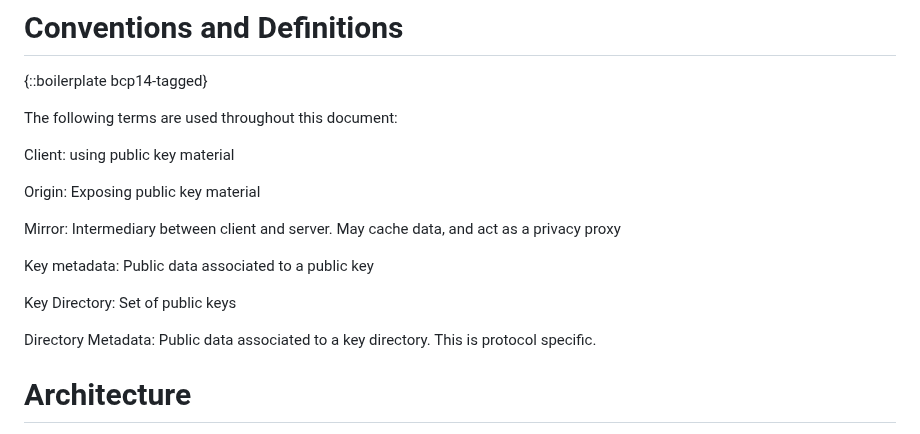
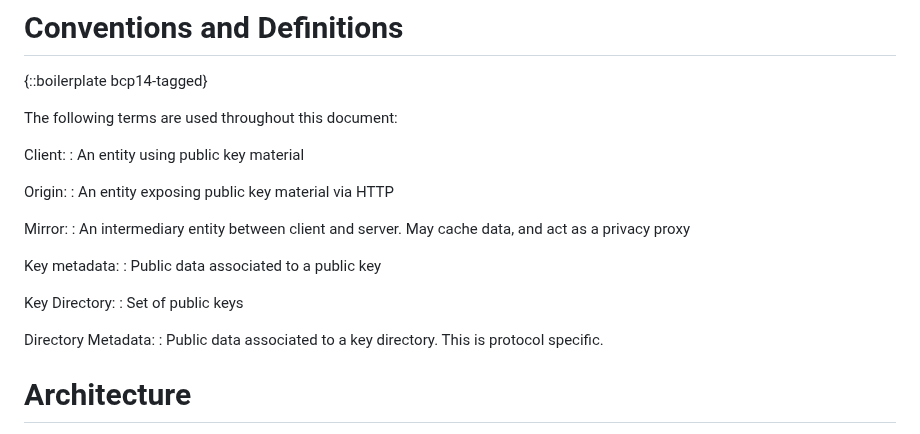
Before and after one commit to thibmeu/draft-darling-key-directory-over-http, a Markdown page: draft-darling-key-directory-over-http.md, the part around the change. Drawn GitHub-style.

Commit message:
Improve formating of terminology

```diff
--- a/draft-darling-key-directory-over-http.md
+++ b/draft-darling-key-directory-over-http.md
@@ -90,19 +90,25 @@ Format is a lot more work (likely different as well), so reusing COSE key set an
 
 The following terms are used throughout this document:
 
-Client: using public key material
+Client:
+: An entity using public key material
 
-Origin: Exposing public key material
+Origin:
+: An entity exposing public key material via HTTP
 
-Mirror: Intermediary between client and server. May cache data, and act as a
-   privacy proxy
+Mirror:
+: An intermediary entity between client and server. May cache data, and act as a
+  privacy proxy
 
-Key metadata: Public data associated to a public key
+Key metadata:
+: Public data associated to a public key
 
-Key Directory: Set of public keys
+Key Directory:
+: Set of public keys
 
-Directory Metadata: Public data associated to a key directory. This is protocol
-  specific.
+Directory Metadata:
+: Public data associated to a key directory. This is protocol specific.
+
 
 # Architecture
 
```
